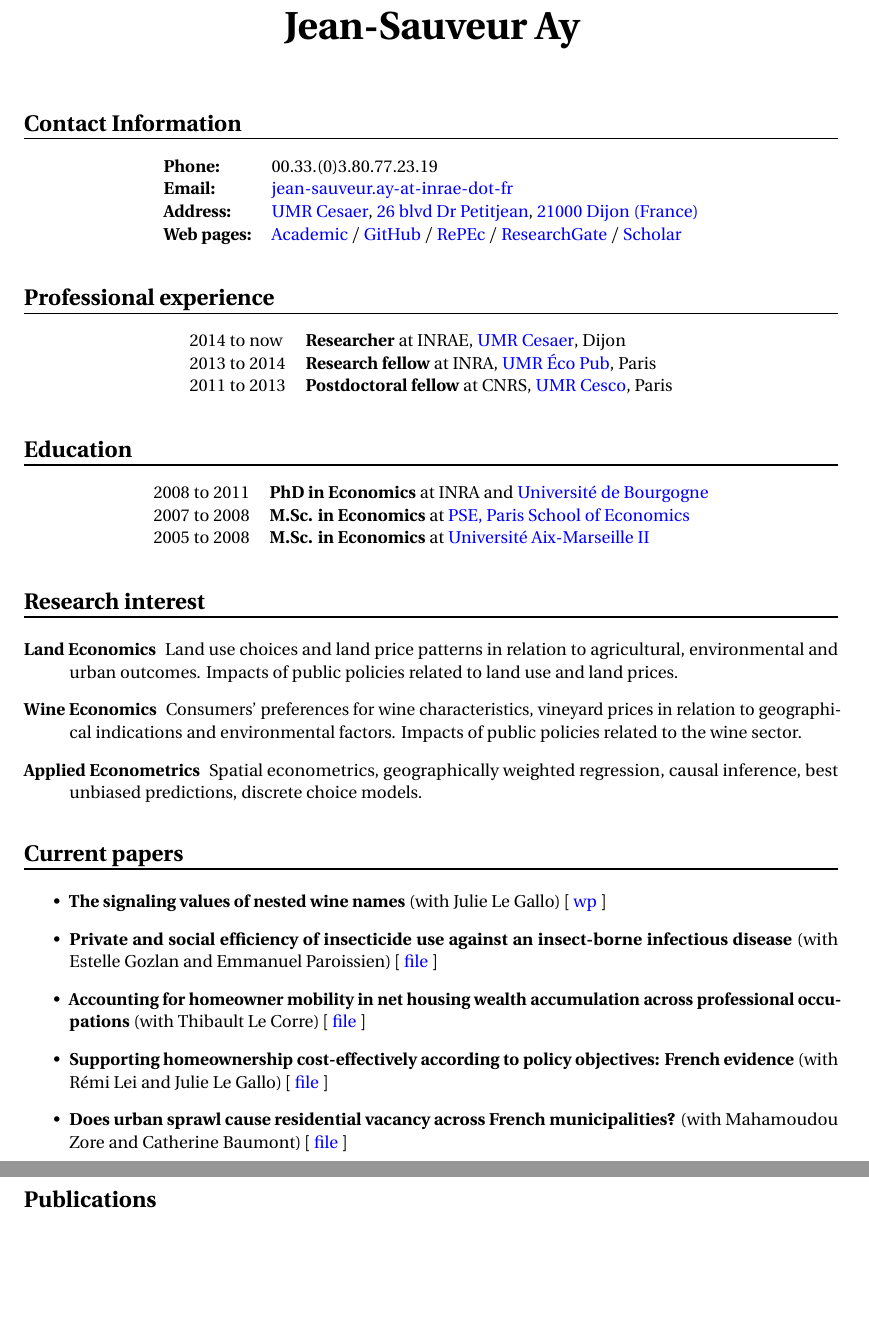
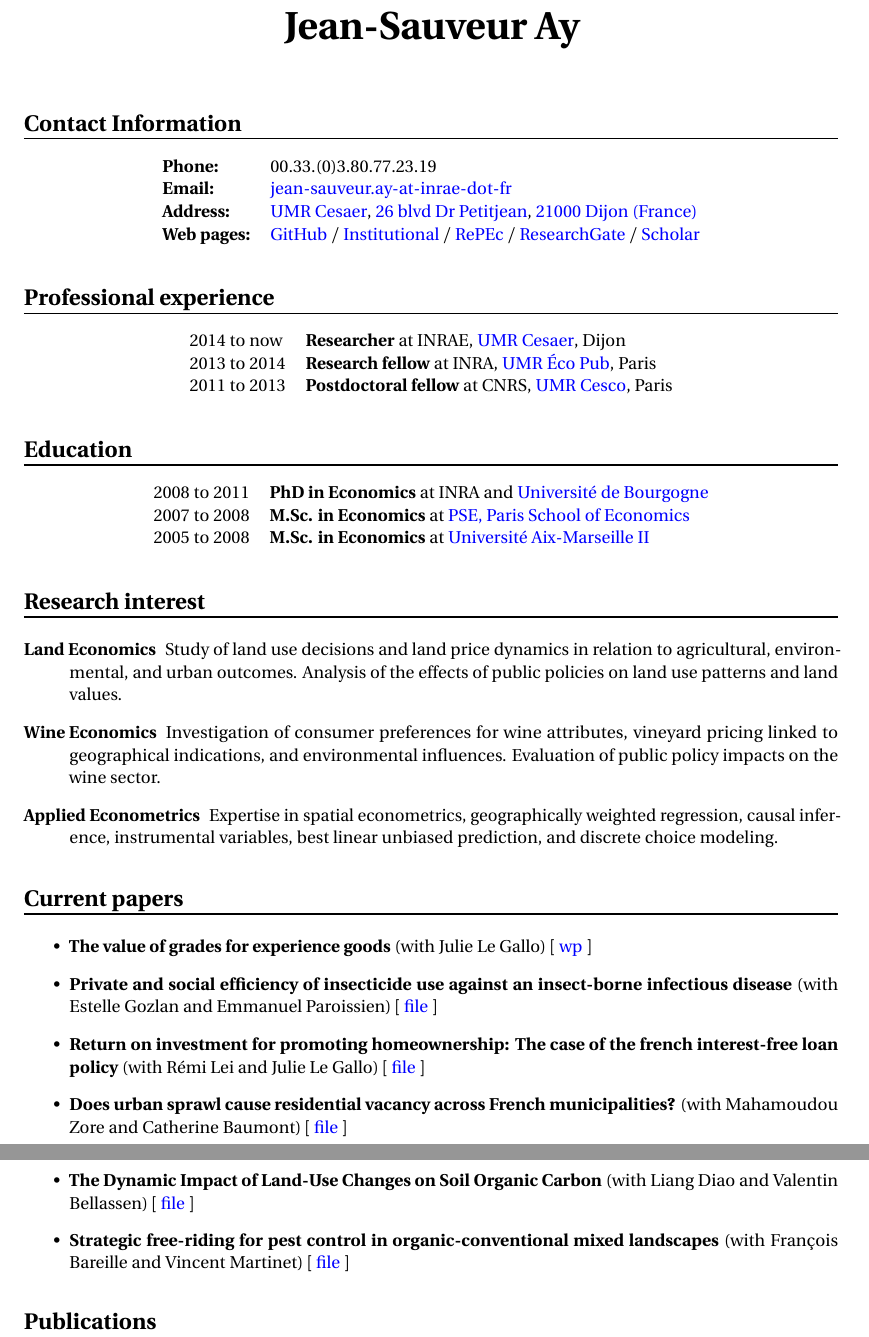
Before and after one commit to jsay/website, a LaTeX document (index.tex): two parts of pages 1 and 2 of 5 before the commit and two parts of pages 1 and 2 of 6 after it, joined at a grey line, cut so that both start at the same text, the shorter picture padded with empty space. Compiled offline with pdfLaTeX.

Commit message:
actualization

```diff
--- a/index.tex
+++ b/index.tex
@@ -24,18 +24,18 @@
 \maketitle
 
 \titre{Contact Information}
-\label{sec:org304e883}
+\label{sec:org3bdfc0f}
 
 \begin{center}
 \begin{tabular}{ll}
 \textbf{Phone:} & 00.33.(0)3.80.77.23.19\\
 \textbf{Email:} & \href{mailto:jean-sauveur.ay@inrae.fr}{jean-sauveur.ay-at-inrae-dot-fr}\\
 \textbf{Address:} & \href{https://www2.dijon.inrae.fr/cesaer/en/axis/}{UMR Cesaer}, \href{https://www.google.com/maps/?q\%3D47.3097819,5.0644835}{26 blvd Dr Petitjean}, \href{https://www.google.com/maps/place/21000+Dijon/}{21000 Dijon (France)}\\
-\textbf{Web pages:} & \href{https://www2.dijon.inrae.fr/cesaer/membres/jean-sauveur-ay/}{Academic} / \href{http://github.com/jsay/}{GitHub} / \href{https://ideas.repec.org/e/pay77.html}{RePEc} / \href{https://www.researchgate.net/profile/Jean\_Sauveur\_Ay}{ResearchGate} / \href{https://scholar.google.fr/citations?user=arEwxlIAAAAJ\&hl=fr}{Scholar}\\
+\textbf{Web pages:} & \href{http://github.com/jsay/}{GitHub} / \href{https://cesaer.dijon.hub.inrae.fr/membres/personnel-scientifique/ay-jean-sauveur}{Institutional} / \href{https://ideas.repec.org/e/pay77.html}{RePEc} / \href{https://www.researchgate.net/profile/Jean\_Sauveur\_Ay}{ResearchGate} / \href{https://scholar.google.fr/citations?user=arEwxlIAAAAJ\&hl=fr}{Scholar}\\
 \end{tabular}
 \end{center}
 \titre{Professional experience}
-\label{sec:orgdac6b96}
+\label{sec:org2f4fcae}
 
 \begin{center}
 \begin{tabular}{ll}
@@ -45,7 +45,7 @@
 \end{tabular}
 \end{center}
 \titre{Education}
-\label{sec:orgd80b733}
+\label{sec:org31b71e0}
 
 \begin{center}
 \begin{tabular}{ll}
@@ -55,38 +55,41 @@
 \end{tabular}
 \end{center}
 \titre{Research interest}
-\label{sec:org125824f}
+\label{sec:org43b8bfe}
 
 \begin{description}
-\item[{Land Economics}] Land use choices and land price patterns in
-relation to agricultural, environmental and urban
-outcomes. Impacts of public policies related to land use and land
-prices.
-\item[{Wine Economics}] Consumers' preferences for wine characteristics,
-vineyard prices in relation to geographical indications and
-environmental factors. Impacts of public policies related to the
-wine sector.
-\item[{Applied Econometrics}] Spatial econometrics, geographically
-weighted regression, causal inference, best unbiased predictions,
-discrete choice models.
+\item[{Land Economics}] Study of land use decisions and land price
+dynamics in relation to agricultural, environmental, and urban
+outcomes. Analysis of the effects of public policies on land use
+patterns and land values.
+\item[{Wine Economics}] Investigation of consumer preferences for wine
+attributes, vineyard pricing linked to geographical indications,
+and environmental influences. Evaluation of public policy impacts
+on the wine sector.
+\item[{Applied Econometrics}] Expertise in spatial econometrics,
+geographically weighted regression, causal inference, instrumental
+variables, best linear unbiased prediction, and discrete choice
+modeling.
 \end{description}
 \titre{Current papers}
-\label{sec:org6c05a6c}
+\label{sec:org096336b}
 
 \begin{itemize}
-\item \textbf{The signaling values of nested wine names} (with Julie Le
-Gallo) [ \href{https://wine-economics.org/wp-content/uploads/2021/05/AAWE\_WP265.pdf}{wp} ]
+\item \textbf{The value of grades for experience goods} (with Julie Le Gallo)
+{[} \href{https://wine-economics.org/wp-content/uploads/2021/05/AAWE\_WP265.pdf}{wp} ]
 \item \textbf{Private and social efficiency of insecticide use against an
 insect-borne infectious disease} (with Estelle Gozlan and
 Emmanuel Paroissien) [ \href{doc/RISCA-FILE.pdf}{file} ]
-\item \textbf{Accounting for homeowner mobility in net housing wealth
-accumulation across professional occupations} (with Thibault Le
-Corre) [ \href{doc/PPL-FILE.pdf}{file} ]
-\item \textbf{Supporting homeownership cost-effectively according to policy
-objectives: French evidence} (with Rémi Lei and Julie Le Gallo) [
-\href{doc/CEREM-FILE.pdf}{file} ]
+\item \textbf{Return on investment for promoting homeownership: The case of
+the french interest-free loan policy} (with Rémi Lei and Julie Le
+Gallo) [ \href{doc/CEREM-FILE.pdf}{file} ]
 \item \textbf{Does urban sprawl cause residential vacancy across French
 municipalities?} (with Mahamoudou Zore and Catherine Baumont) [
 \href{doc/ZORE-FILE.pdf}{file} ]
+\item \textbf{The Dynamic Impact of Land-Use Changes on Soil Organic Carbon}
+(with Liang Diao and Valentin Bellassen) [ \href{doc/DSOIL-FILE.pdf}{file} ]
+\item \textbf{Strategic free-riding for pest control in organic-conventional
+mixed landscapes} (with François Bareille and Vincent Martinet) [
+\href{doc/FVBIO-FILE.pdf}{file} ]
 \end{itemize}
 \titre{Publications}
```
Also changed, not shown: doc/CEREM-FILE.pdf, doc/ZORE-FILE.pdf, index.pdf, index.tex (22 more changed lines), 4 other files.
